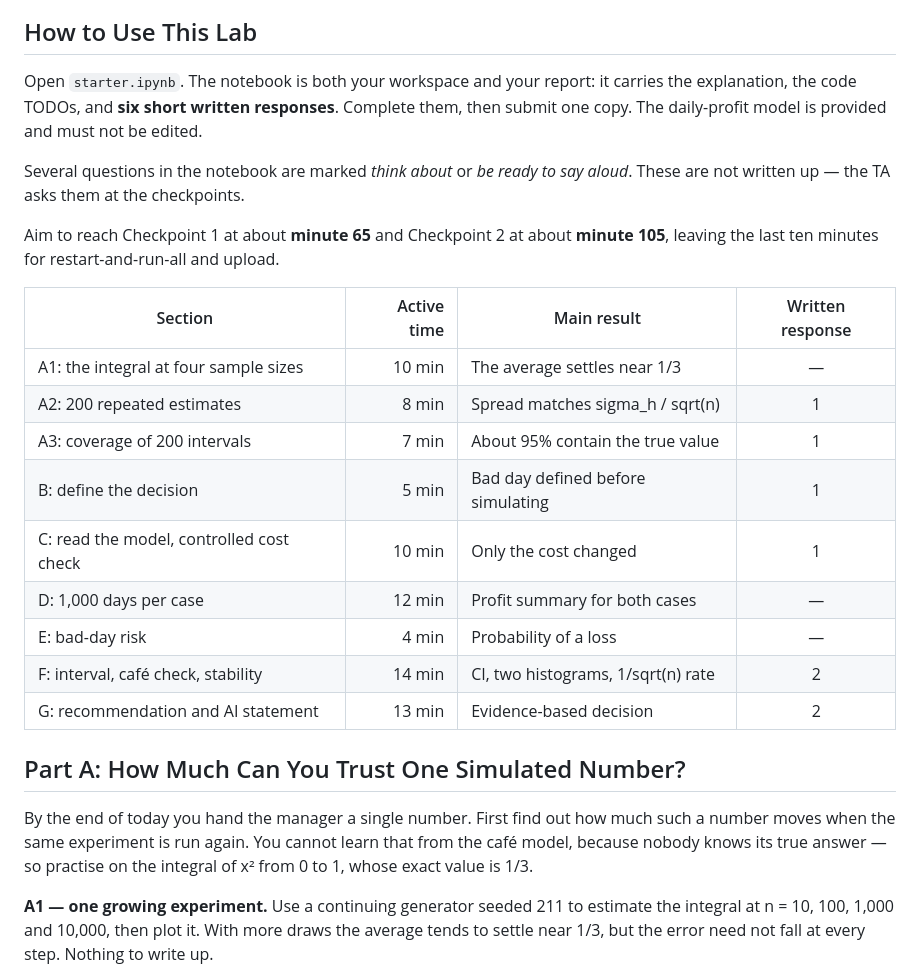
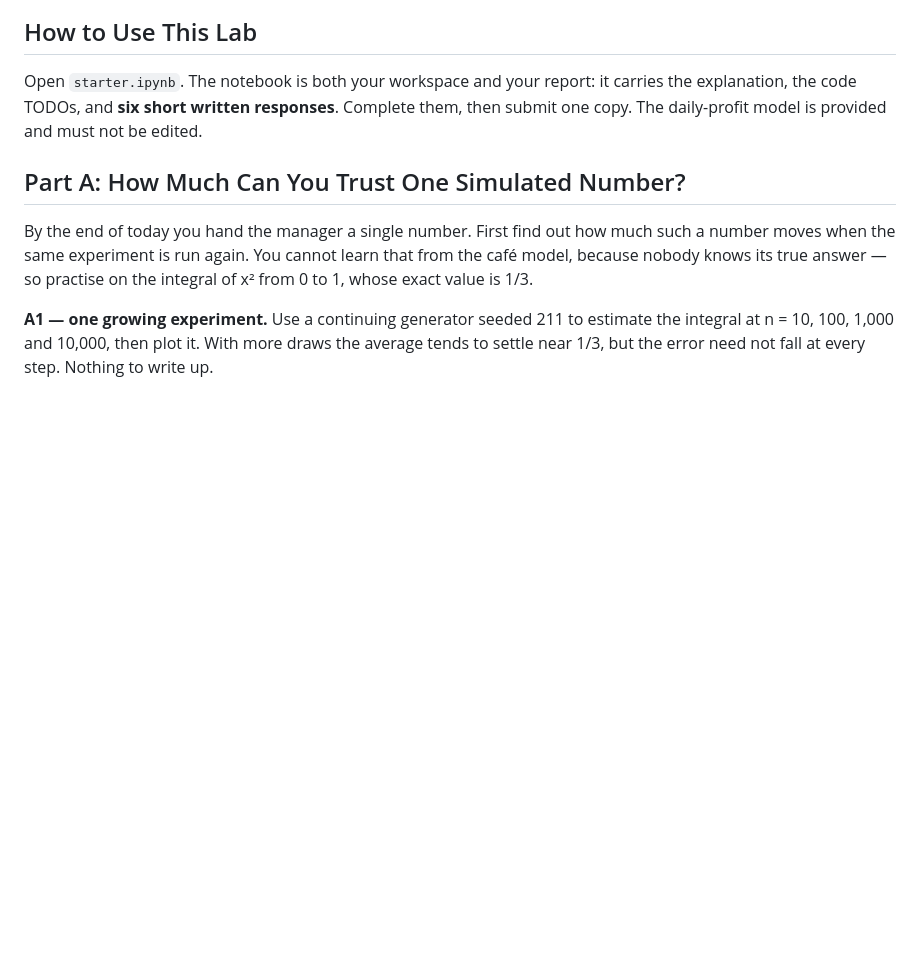
Before and after one commit to watthanan-jat/SCIM211-Simulation-Modelling, a Markdown page: labs/Lab04_MonteCarlo/lab_sheet.md, the part around the change. Drawn GitHub-style; blank space fills up the shorter version.

```diff
--- a/labs/Lab04_MonteCarlo/lab_sheet.md
+++ b/labs/Lab04_MonteCarlo/lab_sheet.md
@@ -6,21 +6,6 @@ Use Monte Carlo experiments to compare expected profit, loss risk, and uncertain
 
 Open `starter.ipynb`. The notebook is both your workspace and your report: it carries the explanation, the code TODOs, and **six short written responses**. Complete them, then submit one copy. The daily-profit model is provided and must not be edited.
 
-Several questions in the notebook are marked *think about* or *be ready to say aloud*. These are not written up — the TA asks them at the checkpoints.
-
-Aim to reach Checkpoint 1 at about **minute 65** and Checkpoint 2 at about **minute 105**, leaving the last ten minutes for restart-and-run-all and upload.
-
-| Section | Active time | Main result | Written response |
-|---|---:|---|:--:|
-| A1: the integral at four sample sizes | 10 min | The average settles near 1/3 | — |
-| A2: 200 repeated estimates | 8 min | Spread matches sigma_h / sqrt(n) | 1 |
-| A3: coverage of 200 intervals | 7 min | About 95% contain the true value | 1 |
-| B: define the decision | 5 min | Bad day defined before simulating | 1 |
-| C: read the model, controlled cost check | 10 min | Only the cost changed | 1 |
-| D: 1,000 days per case | 12 min | Profit summary for both cases | — |
-| E: bad-day risk | 4 min | Probability of a loss | — |
-| F: interval, café check, stability | 14 min | CI, two histograms, 1/sqrt(n) rate | 2 |
-| G: recommendation and AI statement | 13 min | Evidence-based decision | 2 |
 
 ## Part A: How Much Can You Trust One Simulated Number?
 
```
